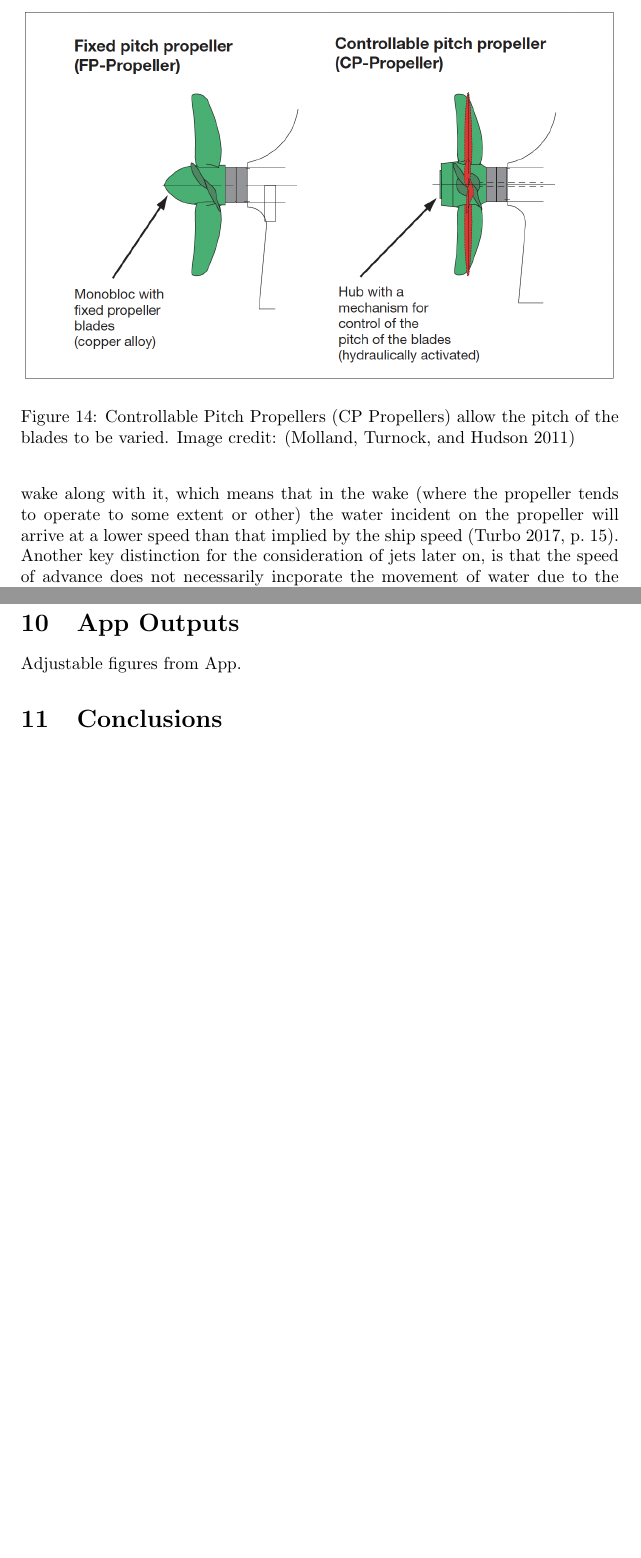
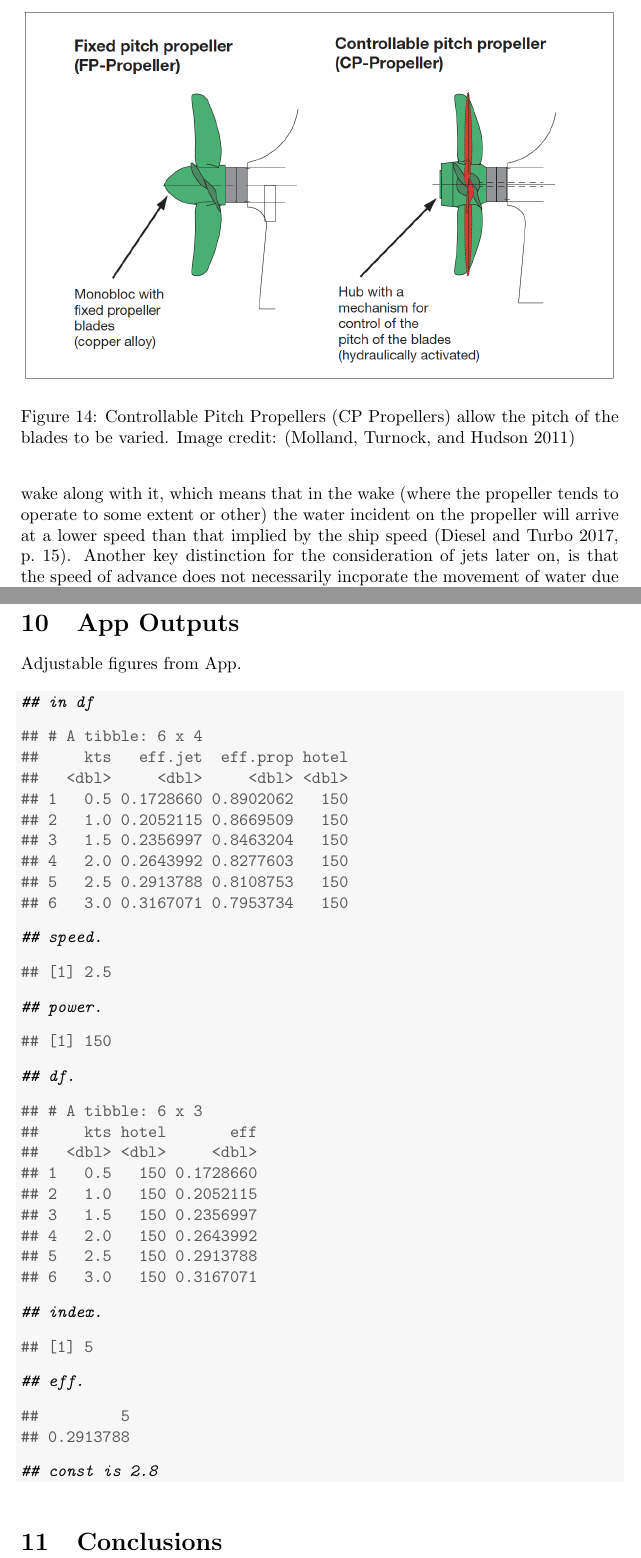
Before and after one commit to trendlock/submarines, a LaTeX document (DraftExec.tex): two parts of pages 29 and 68 of 71 before the commit and two parts of pages 29 and 68 of 72 after it, joined at a grey line, cut so that both start at the same text, the shorter picture padded with empty space. Compiled offline with pdfLaTeX.

Commit message:
little fixes in bib etc. Still needs some work

```diff
--- a/DraftExec.tex
+++ b/DraftExec.tex
@@ -732,6 +732,63 @@ Whilst at very low power levels, or at good depths, it is quite plausible that t
 \section{App Outputs}
 
 Adjustable figures from App.
+
+
+
+\begin{knitrout}
+\definecolor{shadecolor}{rgb}{0.969, 0.969, 0.969}\color{fgcolor}\begin{kframe}
+
+
+{\ttfamily\noindent\itshape\color{messagecolor}{\#\# in df}}\begin{verbatim}
+## # A tibble: 6 x 4
+##     kts   eff.jet  eff.prop hotel
+##   <dbl>     <dbl>     <dbl> <dbl>
+## 1   0.5 0.1728660 0.8902062   150
+## 2   1.0 0.2052115 0.8669509   150
+## 3   1.5 0.2356997 0.8463204   150
+## 4   2.0 0.2643992 0.8277603   150
+## 5   2.5 0.2913788 0.8108753   150
+## 6   3.0 0.3167071 0.7953734   150
+\end{verbatim}
+
+
+{\ttfamily\noindent\itshape\color{messagecolor}{\#\# speed.}}\begin{verbatim}
+## [1] 2.5
+\end{verbatim}
+
+
+{\ttfamily\noindent\itshape\color{messagecolor}{\#\# power.}}\begin{verbatim}
+## [1] 150
+\end{verbatim}
+
+
+{\ttfamily\noindent\itshape\color{messagecolor}{\#\# df.}}\begin{verbatim}
+## # A tibble: 6 x 3
+##     kts hotel       eff
+##   <dbl> <dbl>     <dbl>
+## 1   0.5   150 0.1728660
+## 2   1.0   150 0.2052115
+## 3   1.5   150 0.2356997
+## 4   2.0   150 0.2643992
+## 5   2.5   150 0.2913788
+## 6   3.0   150 0.3167071
+\end{verbatim}
+
+
+{\ttfamily\noindent\itshape\color{messagecolor}{\#\# index.}}\begin{verbatim}
+## [1] 5
+\end{verbatim}
+
+
+{\ttfamily\noindent\itshape\color{messagecolor}{\#\# eff.}}\begin{verbatim}
+##         5
+## 0.2913788
+\end{verbatim}
+
+
+{\ttfamily\noindent\itshape\color{messagecolor}{\#\# const is 2.8}}\end{kframe}
+\end{knitrout}
+
 
 \begin{figure}
 \begin{knitrout}
```
Also changed, not shown: DraftExec-concordance.tex (+1 -1 lines), references.bib (+27 -6 lines), DraftExec.bbl, figures/plots-plot_eff-1.pdf, figures/plots-plot_end-1.pdf, figures/plots-plot_power-1.pdf, figures/plots-plot_range-1.pdf, DraftExec.tex (12 more changed lines), 5 other files.
